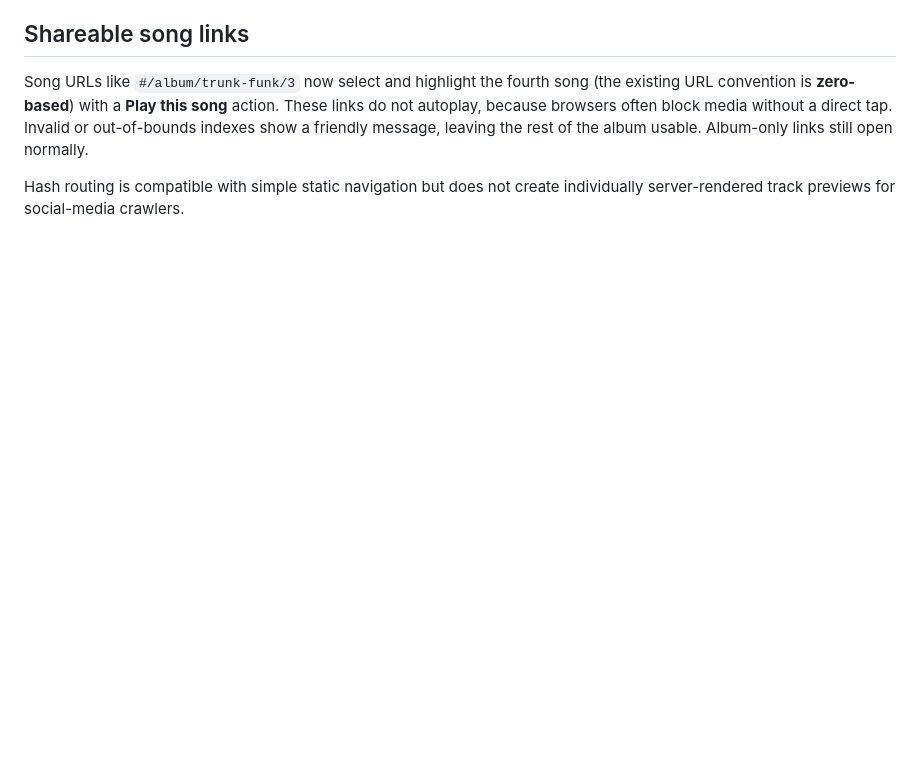
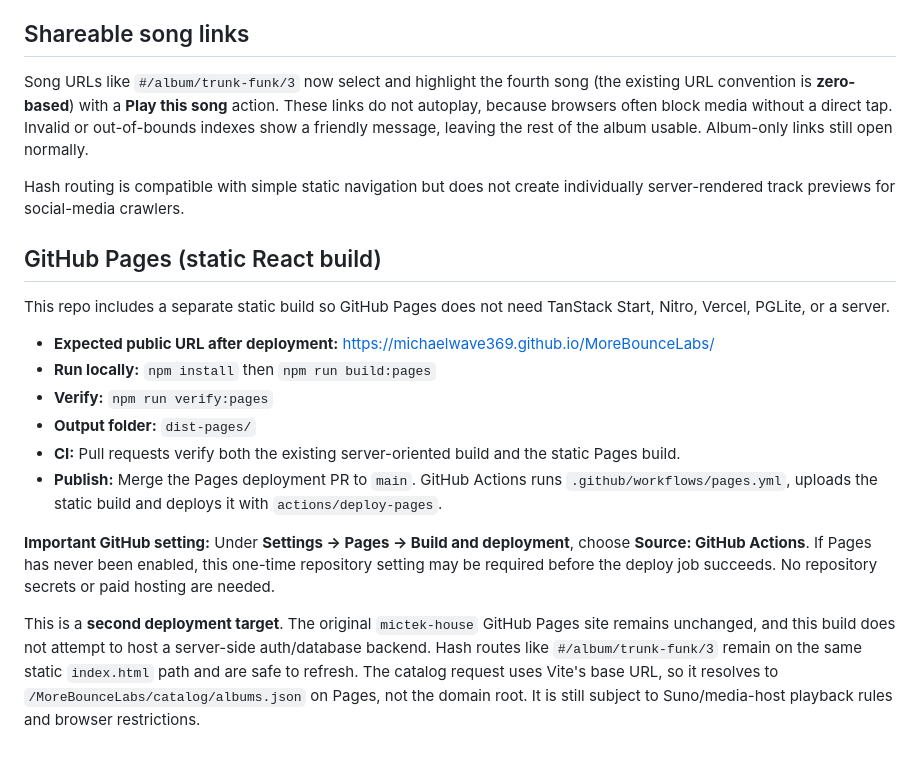
Before and after one commit to MichaelWave369/MoreBounceLabs, a Markdown page: README.md, the part around the change. GitHub-like rendering; blank space fills up the shorter version.

Commit message:
fix(pages): use project-relative catalog URL and validate static deployment

```diff
--- a/README.md
+++ b/README.md
@@ -63,3 +63,18 @@ The build currently uses **TanStack Start + Nitro with a Vercel preset** (see `v
 Song URLs like `#/album/trunk-funk/3` now select and highlight the fourth song (the existing URL convention is **zero-based**) with a **Play this song** action. These links do not autoplay, because browsers often block media without a direct tap. Invalid or out-of-bounds indexes show a friendly message, leaving the rest of the album usable. Album-only links still open normally.
 
 Hash routing is compatible with simple static navigation but does not create individually server-rendered track previews for social-media crawlers.
+
+## GitHub Pages (static React build)
+
+This repo includes a separate static build so GitHub Pages does not need TanStack Start, Nitro, Vercel, PGLite, or a server.
+
+- **Expected public URL after deployment:** https://michaelwave369.github.io/MoreBounceLabs/
+- **Run locally:** `npm install` then `npm run build:pages`
+- **Verify:** `npm run verify:pages`
+- **Output folder:** `dist-pages/`
+- **CI:** Pull requests verify both the existing server-oriented build and the static Pages build.
+- **Publish:** Merge the Pages deployment PR to `main`. GitHub Actions runs `.github/workflows/pages.yml`, uploads the static build and deploys it with `actions/deploy-pages`.
+
+**Important GitHub setting:** Under **Settings → Pages → Build and deployment**, choose **Source: GitHub Actions**. If Pages has never been enabled, this one-time repository setting may be required before the deploy job succeeds. No repository secrets or paid hosting are needed.
+
+This is a **second deployment target**. The original `mictek-house` GitHub Pages site remains unchanged, and this build does not attempt to host a server-side auth/database backend. Hash routes like `#/album/trunk-funk/3` remain on the same static `index.html` path and are safe to refresh. The catalog request uses Vite's base URL, so it resolves to `/MoreBounceLabs/catalog/albums.json` on Pages, not the domain root. It is still subject to Suno/media-host playback rules and browser restrictions.
```
